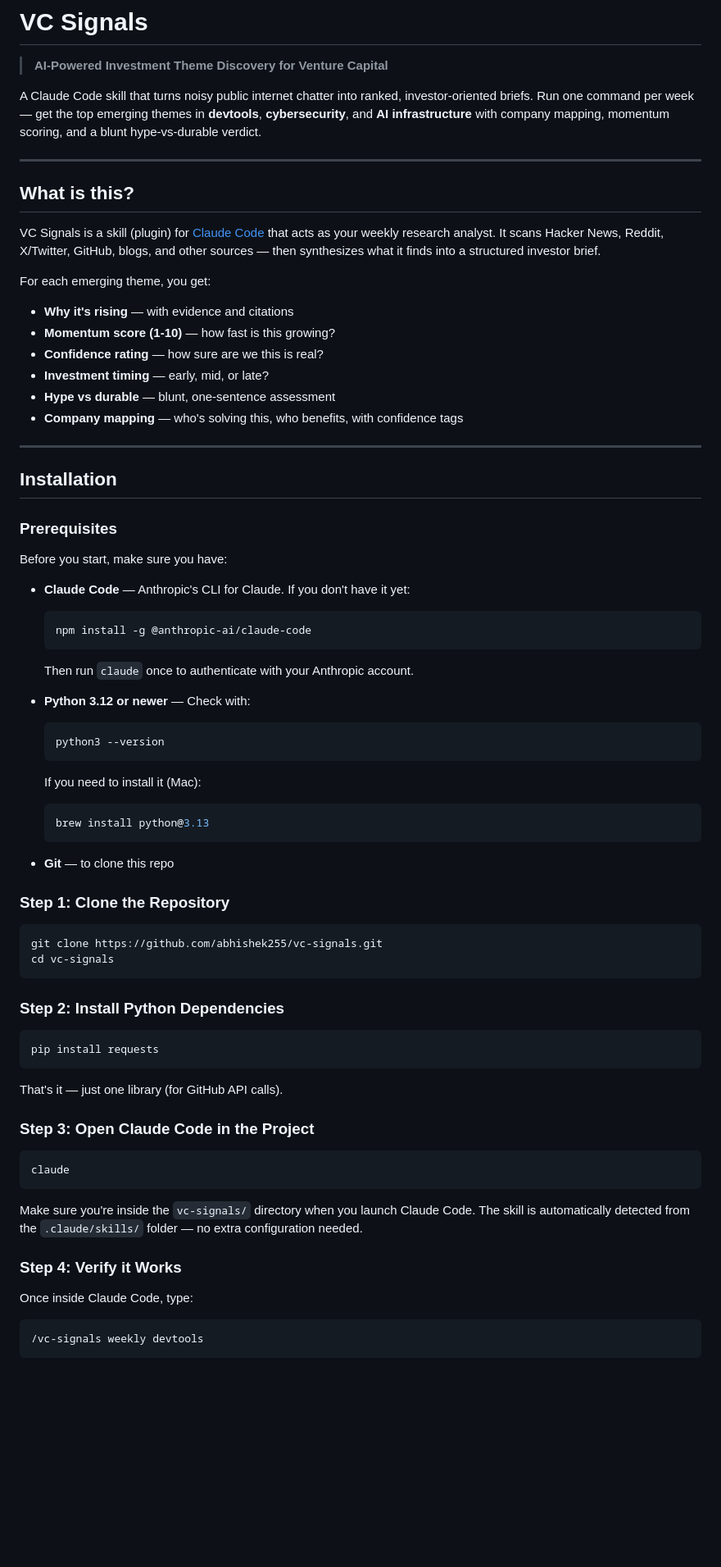
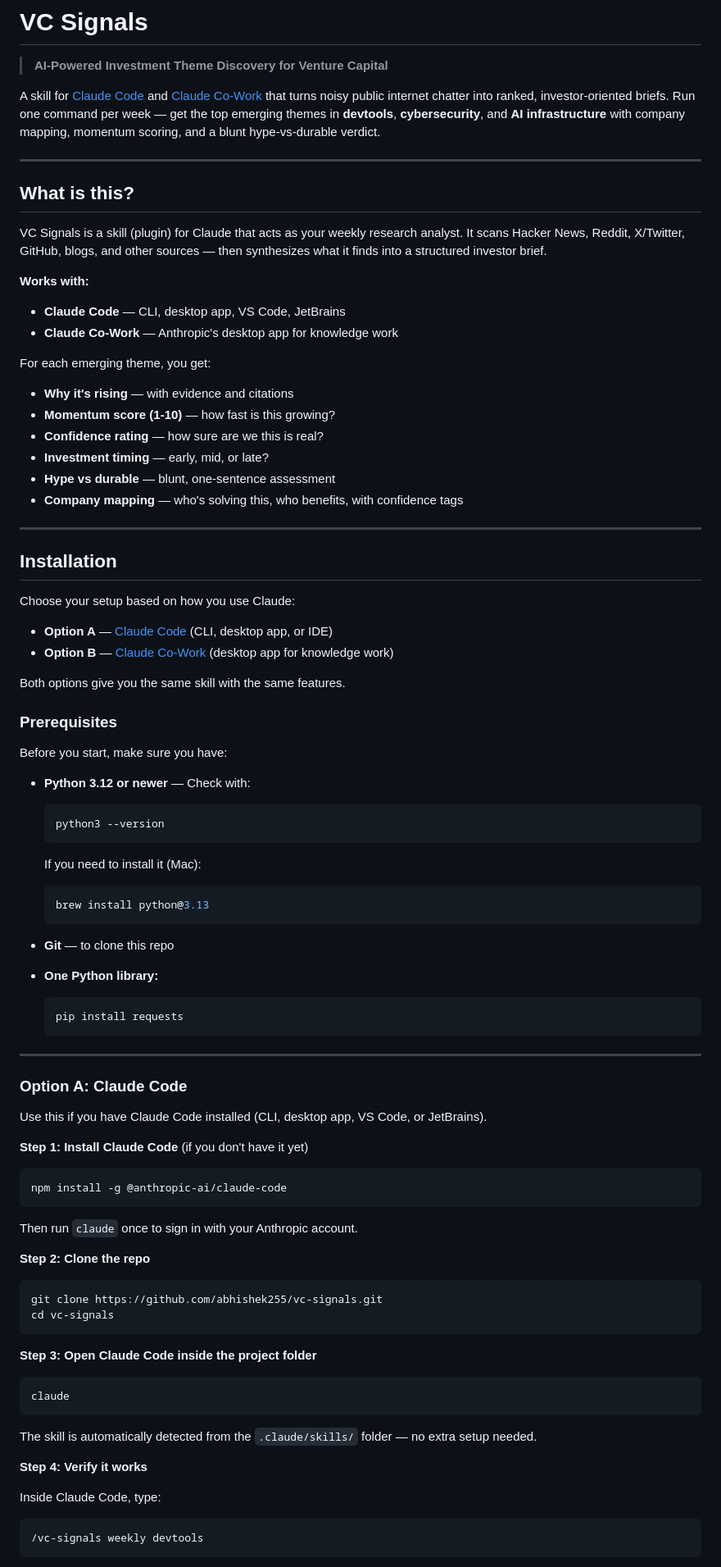
Before and after one commit to abhishek255/vc-signals, a Markdown page: README.md, the part around one of its changes. Shown at 82% size. Drawn GitHub-style; blank space fills up the shorter version.

Commit message:
docs: add Claude Co-Work installation path and dual setup guide

````diff
--- a/README.md
+++ b/README.md
@@ -2,13 +2,17 @@
 
 > **AI-Powered Investment Theme Discovery for Venture Capital**
 
-A Claude Code skill that turns noisy public internet chatter into ranked, investor-oriented briefs. Run one command per week — get the top emerging themes in **devtools**, **cybersecurity**, and **AI infrastructure** with company mapping, momentum scoring, and a blunt hype-vs-durable verdict.
+A skill for [Claude Code](https://docs.anthropic.com/en/docs/claude-code) and [Claude Co-Work](https://claude.com/product/cowork) that turns noisy public internet chatter into ranked, investor-oriented briefs. Run one command per week — get the top emerging themes in **devtools**, **cybersecurity**, and **AI infrastructure** with company mapping, momentum scoring, and a blunt hype-vs-durable verdict.
 
 ---
 
 ## What is this?
 
-VC Signals is a skill (plugin) for [Claude Code](https://docs.anthropic.com/en/docs/claude-code) that acts as your weekly research analyst. It scans Hacker News, Reddit, X/Twitter, GitHub, blogs, and other sources — then synthesizes what it finds into a structured investor brief.
+VC Signals is a skill (plugin) for Claude that acts as your weekly research analyst. It scans Hacker News, Reddit, X/Twitter, GitHub, blogs, and other sources — then synthesizes what it finds into a structured investor brief.
+
+**Works with:**
+- **Claude Code** — CLI, desktop app, VS Code, JetBrains
+- **Claude Co-Work** — Anthropic's desktop app for knowledge work
 
 For each emerging theme, you get:
 
@@ -23,15 +27,16 @@ For each emerging theme, you get:
 
 ## Installation
 
+Choose your setup based on how you use Claude:
+
+- **Option A** — [Claude Code](#option-a-claude-code) (CLI, desktop app, or IDE)
+- **Option B** — [Claude Co-Work](#option-b-claude-co-work) (desktop app for knowledge work)
+
+Both options give you the same skill with the same features.
+
 ### Prerequisites
 
 Before you start, make sure you have:
-
-- **Claude Code** — Anthropic's CLI for Claude. If you don't have it yet:
-  ```bash
-  npm install -g @anthropic-ai/claude-code
-  ```
-  Then run `claude` once to authenticate with your Anthropic account.
 
 - **Python 3.12 or newer** — Check with:
   ```bash
@@ -44,32 +49,43 @@ Before you start, make sure you have:
 
 - **Git** — to clone this repo
 
-### Step 1: Clone the Repository
+- **One Python library:**
+  ```bash
+  pip install requests
+  ```
+
+---
+
+### Option A: Claude Code
+
+Use this if you have Claude Code installed (CLI, desktop app, VS Code, or JetBrains).
+
+**Step 1: Install Claude Code** (if you don't have it yet)
+
+```bash
+npm install -g @anthropic-ai/claude-code
+```
+
+Then run `claude` once to sign in with your Anthropic account.
+
+**Step 2: Clone the repo**
 
 ```bash
 git clone https://github.com/abhishek255/vc-signals.git
 cd vc-signals
 ```
 
-### Step 2: Install Python Dependencies
-
-```bash
-pip install requests
-```
-
-That's it — just one library (for GitHub API calls).
-
-### Step 3: Open Claude Code in the Project
+**Step 3: Open Claude Code inside the project folder**
 
 ```bash
 claude
 ```
 
-Make sure you're inside the `vc-signals/` directory when you launch Claude Code. The skill is automatically detected from the `.claude/skills/` folder — no extra configuration needed.
+The skill is automatically detected from the `.claude/skills/` folder — no extra setup needed.
 
-### Step 4: Verify it Works
+**Step 4: Verify it works**
 
-Once inside Claude Code, type:
+Inside Claude Code, type:
 
 ```
 /vc-signals weekly devtools
````
Also changed, not shown: other parts of README.md (+41 -1 lines).
